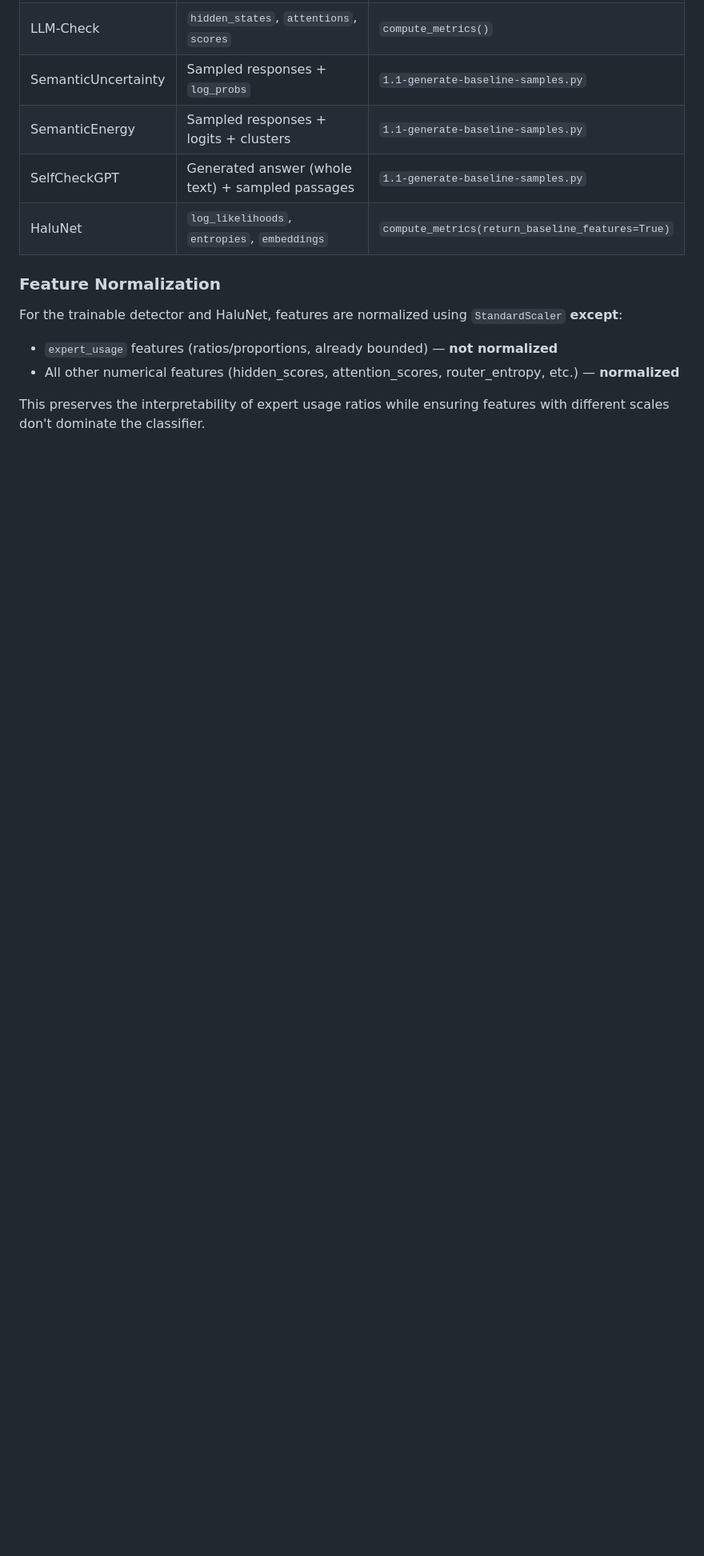
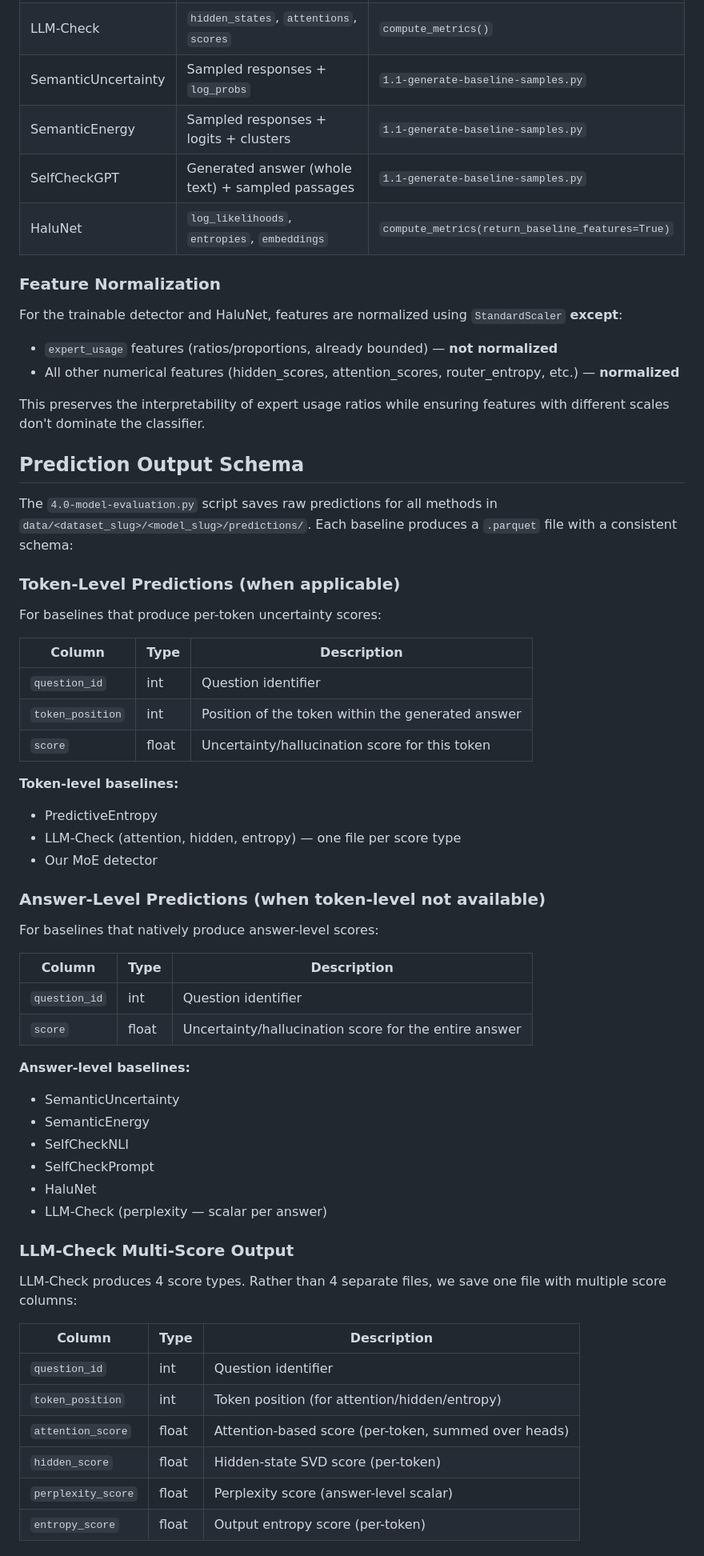
Before and after one commit to joaopfonseca/InnerExpert-Hallucination-Detection, a Markdown page: docs/experiments.md, the part around one of its changes. Shown at 80% size. Drawn GitHub-style; blank space fills up the shorter version.

```diff
--- a/docs/experiments.md
+++ b/docs/experiments.md
@@ -217,3 +217,53 @@ For the trainable detector and HaluNet, features are normalized using `StandardS
 - All other numerical features (hidden_scores, attention_scores, router_entropy, etc.) — **normalized**
 
 This preserves the interpretability of expert usage ratios while ensuring features with different scales don't dominate the classifier.
+
+## Prediction Output Schema
+
+The `4.0-model-evaluation.py` script saves raw predictions for all methods in `data/<dataset_slug>/<model_slug>/predictions/`. Each baseline produces a `.parquet` file with a consistent schema:
+
+### Token-Level Predictions (when applicable)
+
+For baselines that produce per-token uncertainty scores:
+
+| Column | Type | Description |
+|---|---|---|
+| `question_id` | int | Question identifier |
+| `token_position` | int | Position of the token within the generated answer |
+| `score` | float | Uncertainty/hallucination score for this token |
+
+**Token-level baselines:**
+- PredictiveEntropy
+- LLM-Check (attention, hidden, entropy) — one file per score type
+- Our MoE detector
+
+### Answer-Level Predictions (when token-level not available)
+
+For baselines that natively produce answer-level scores:
+
+| Column | Type | Description |
+|---|---|---|
+| `question_id` | int | Question identifier |
+| `score` | float | Uncertainty/hallucination score for the entire answer |
+
+**Answer-level baselines:**
+- SemanticUncertainty
+- SemanticEnergy
+- SelfCheckNLI
+- SelfCheckPrompt
+- HaluNet
+- LLM-Check (perplexity — scalar per answer)
+
+### LLM-Check Multi-Score Output
+
+LLM-Check produces 4 score types. Rather than 4 separate files, we save one file with multiple score columns:
+
+| Column | Type | Description |
+|---|---|---|
+| `question_id` | int | Question identifier |
+| `token_position` | int | Token position (for attention/hidden/entropy) |
+| `attention_score` | float | Attention-based score (per-token, summed over heads) |
+| `hidden_score` | float | Hidden-state SVD score (per-token) |
+| `perplexity_score` | float | Perplexity score (answer-level scalar) |
+| `entropy_score` | float | Output entropy score (per-token) |
+
```
Also changed, not shown: other parts of docs/experiments.md (+25 -0 lines), docs/TODO.md (+4 -2 lines).
